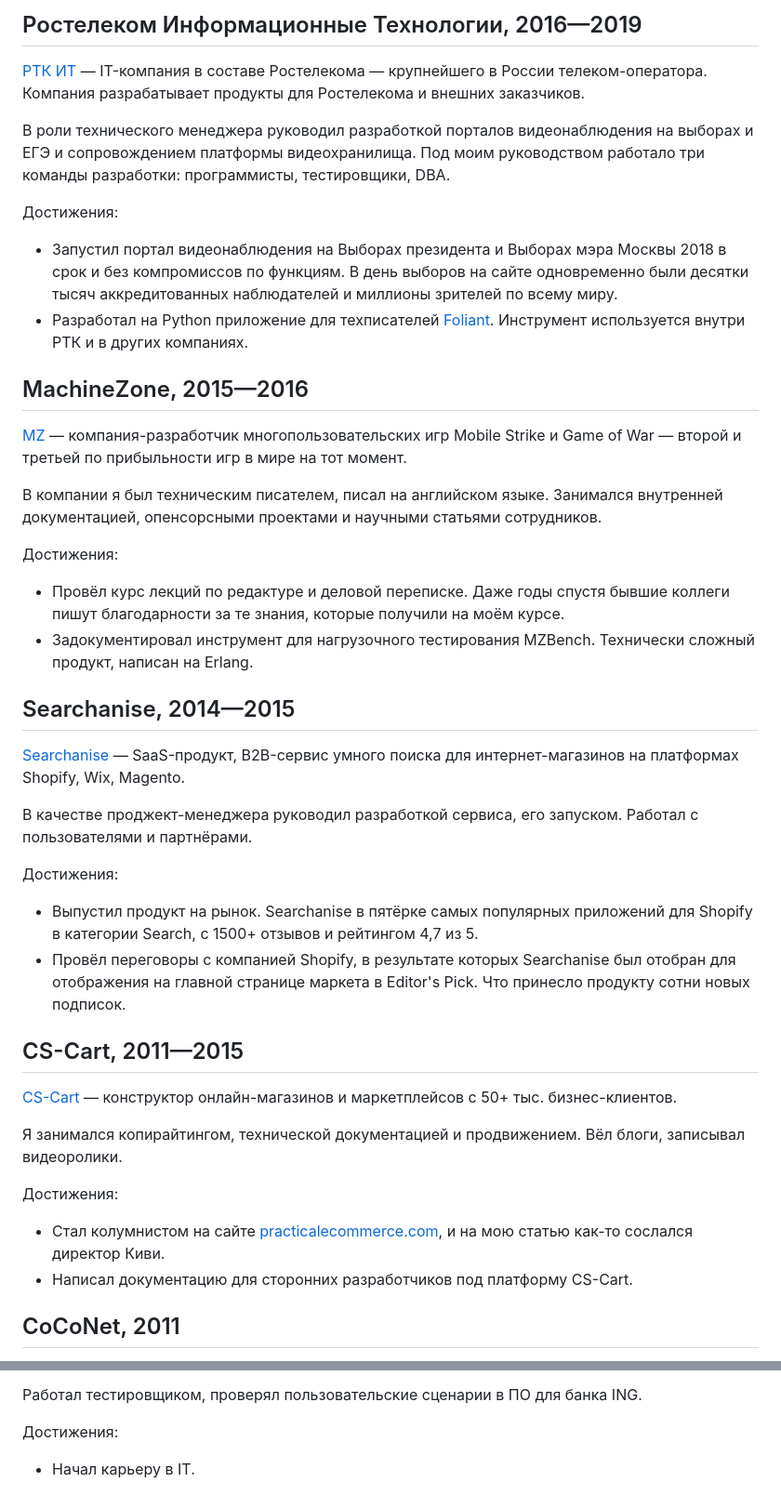
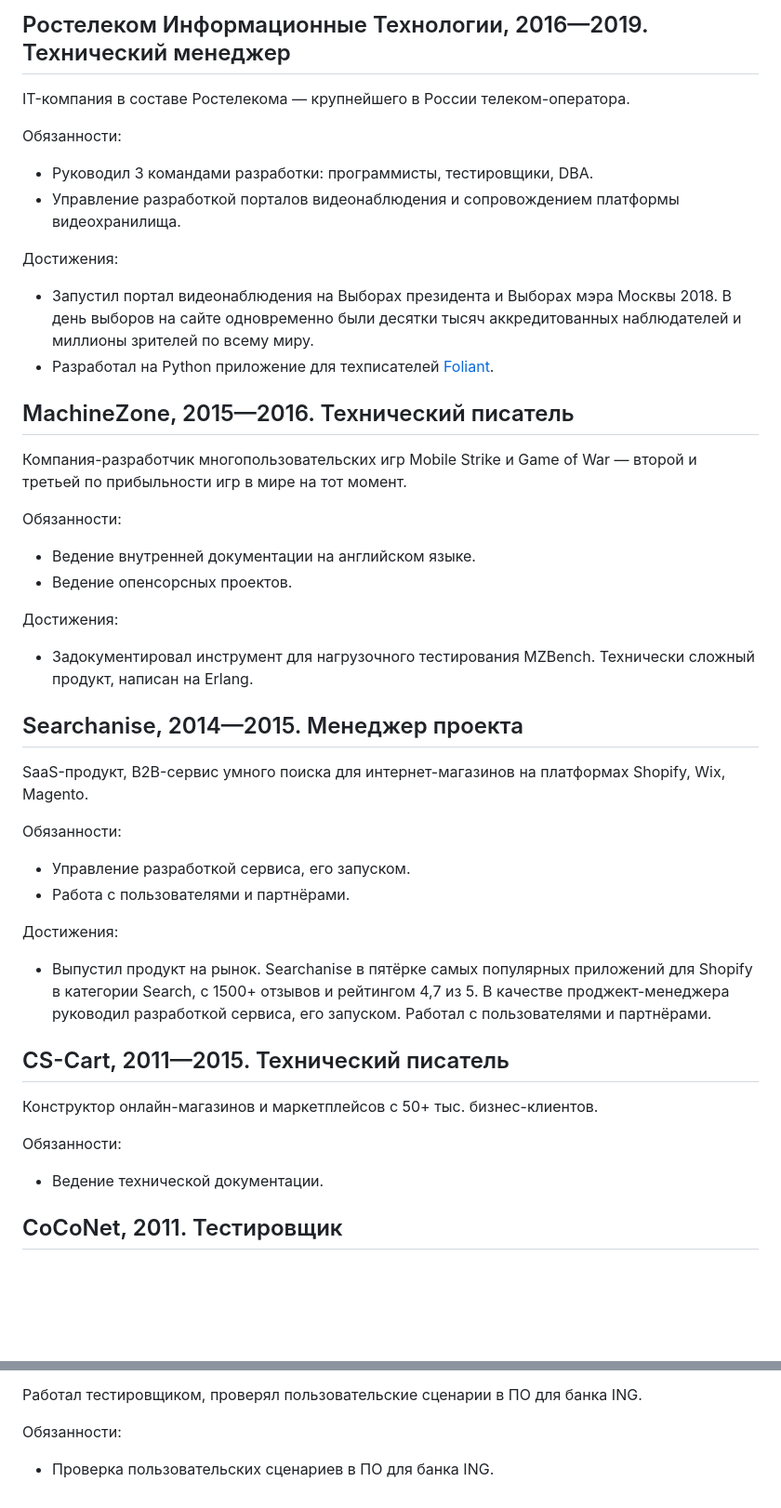
Before and after one commit to moigagoo/moigagoo.github.io, a Markdown page: src/ru.md, 2 parts joined by grey strips. Shown at 93% size. Drawn GitHub-style; blank space fills up the shorter version.

```diff
--- a/src/ru.md
+++ b/src/ru.md
@@ -43,52 +51,57 @@ Doumo — продуктовая компания из Нью-Йорка, раз
 
 
-## Ростелеком Информационные Технологии, 2016—2019
+## Ростелеком Информационные Технологии, 2016—2019. Технический менеджер
 
-[РТК ИТ](https://rtkit.ru) — IT-компания в составе Ростелекома — крупнейшего в России телеком-оператора. Компания разрабатывает продукты для Ростелекома и внешних заказчиков.
+IT-компания в составе Ростелекома — крупнейшего в России телеком-оператора.
 
-В роли технического менеджера руководил разработкой порталов видеонаблюдения на выборах и ЕГЭ и сопровождением платформы видеохранилища. Под моим руководством работало три команды разработки: программисты, тестировщики, DBA.
+Обязанности:
+
+-   Руководил 3 командами разработки: программисты, тестировщики, DBA.
+-   Управление разработкой порталов видеонаблюдения и сопровождением платформы видеохранилища.
 
 Достижения:
 
--   Запустил портал видеонаблюдения на Выборах президента и Выборах мэра Москвы 2018 в срок и без компромиссов по функциям. В день выборов на сайте одновременно были десятки тысяч аккредитованных наблюдателей и миллионы зрителей по всему миру.
--   Разработал на Python приложение для техписателей [Foliant](https://foliant-docs.github.io/). Инструмент используется внутри РТК и в других компаниях.
+-   Запустил портал видеонаблюдения на Выборах президента и Выборах мэра Москвы 2018. В день выборов на сайте одновременно были десятки тысяч аккредитованных наблюдателей и миллионы зрителей по всему миру.
+-   Разработал на Python приложение для техписателей [Foliant](https://foliant-docs.github.io).
 
 
-## MachineZone, 2015—2016
+## MachineZone, 2015—2016. Технический писатель
 
-[MZ](https://www.mz.com/) — компания-разработчик многопользовательских игр Mobile Strike и Game of War — второй и третьей по прибыльности игр в мире на тот момент.
+Компания-разработчик многопользовательских игр Mobile Strike и Game of War — второй и третьей по прибыльности игр в мире на тот момент.
 
-В компании я был техническим писателем, писал на английском языке. Занимался внутренней документацией, опенсорсными проектами и научными статьями сотрудников.
+Обязанности:
+
+-   Ведение внутренней документации на английском языке.
+-   Ведение опенсорсных проектов.
 
 Достижения:
 
--   Провёл курс лекций по редактуре и деловой переписке. Даже годы спустя бывшие коллеги пишут благодарности за те знания, которые получили на моём курсе.
 -   Задокументировал инструмент для нагрузочного тестирования MZBench. Технически сложный продукт, написан на Erlang.
 
 
-## Searchanise, 2014—2015
+## Searchanise, 2014—2015. Менеджер проекта
 
-[Searchanise](https://searchanise.io/) — SaaS-продукт, B2B-сервис умного поиска для интернет-магазинов на платформах Shopify, Wix, Magento.
+SaaS-продукт, B2B-сервис умного поиска для интернет-магазинов на платформах Shopify, Wix, Magento.
 
-В качестве проджект-менеджера руководил разработкой сервиса, его запуском. Работал с пользователями и партнёрами.
+Обязанности:
+
+-   Управление разработкой сервиса, его запуском.
+-   Работа с пользователями и партнёрами.
 
 Достижения:
 
 -   Выпустил продукт на рынок. Searchanise в пятёрке самых популярных приложений для Shopify в категории Search, с 1500+ отзывов и рейтингом 4,7 из 5.
--   Провёл переговоры с компанией Shopify, в результате которых Searchanise был отобран для отображения на главной странице маркета в Editor's Pick. Что принесло продукту сотни новых подписок.
+В качестве проджект-менеджера руководил разработкой сервиса, его запуском. Работал с пользователями и партнёрами.
 
 
-## CS-Cart, 2011—2015
+## CS-Cart, 2011—2015. Технический писатель
 
-[CS-Cart](https://cs-cart.com) — конструктор онлайн-магазинов и маркетплейсов с 50+ тыс. бизнес-клиентов.
+Конструктор онлайн-магазинов и маркетплейсов с 50+ тыс. бизнес-клиентов.
 
-Я занимался копирайтингом, технической документацией и продвижением. Вёл блоги, записывал видеоролики.
+Обязанности:
 
-Достижения:
-
--   Стал колумнистом на сайте [practicalecommerce.com](https://practicalecommerce.com), и на мою статью как-то сослался директор Киви.
--   Написал документацию для сторонних разработчиков под платформу CS-Cart.
+-   Ведение технической документации.
 
 
-## CoCoNet, 2011
+## CoCoNet, 2011. Тестировщик
 
@@ -96,6 +109,6 @@ Doumo — продуктовая компания из Нью-Йорка, раз
 
 Работал тестировщиком, проверял пользовательские сценарии в ПО для банка ING.
 
-Достижения:
+Обязанности:
 
--   Начал карьеру в IT.
+-   Проверка пользовательских сценариев в ПО для банка ING.
```
Also changed, not shown: other parts of src/ru.md (+33 -25 lines).
